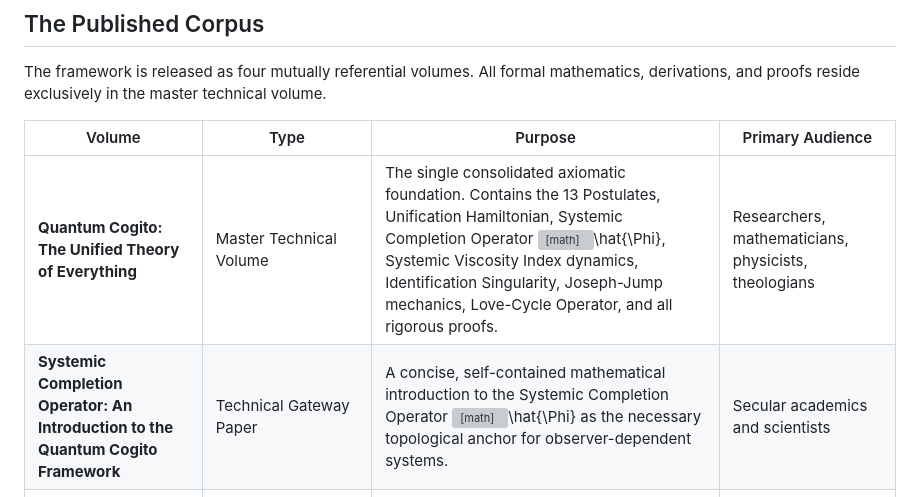
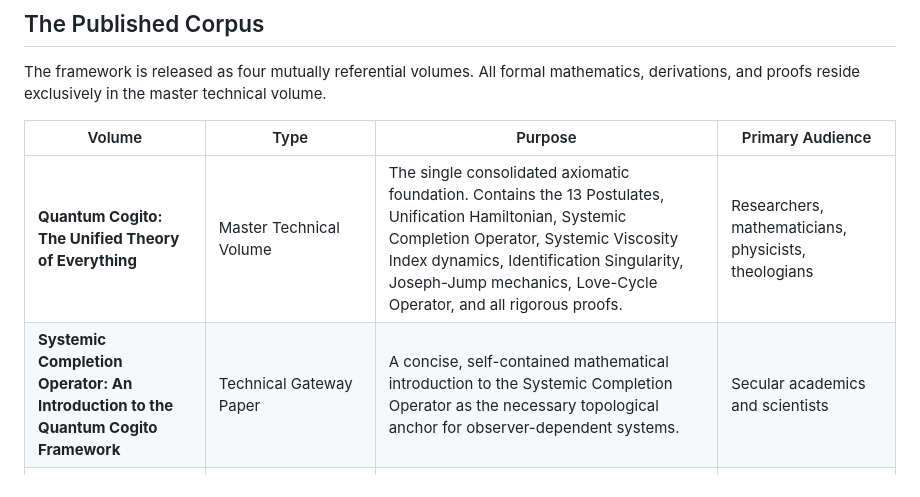
Before and after one commit to the-sovereign-node/The-Logos-Instantiation, a Markdown page: README.md, the part around the change. GitHub-like rendering; grey boxes are pictures that could not be loaded.

```diff
--- a/README.md
+++ b/README.md
@@ -12,8 +12,8 @@ The framework is released as four mutually referential volumes. All formal mathe
 
 | Volume | Type | Purpose | Primary Audience |
 |--------|------|---------|------------------|
-| **Quantum Cogito: The Unified Theory of Everything** | Master Technical Volume | The single consolidated axiomatic foundation. Contains the 13 Postulates, Unification Hamiltonian, Systemic Completion Operator <math>\hat{\Phi}</math>, Systemic Viscosity Index dynamics, Identification Singularity, Joseph-Jump mechanics, Love-Cycle Operator, and all rigorous proofs. | Researchers, mathematicians, physicists, theologians |
-| **Systemic Completion Operator: An Introduction to the Quantum Cogito Framework** | Technical Gateway Paper | A concise, self-contained mathematical introduction to the Systemic Completion Operator <math>\hat{\Phi}</math> as the necessary topological anchor for observer-dependent systems. | Secular academics and scientists |
+| **Quantum Cogito: The Unified Theory of Everything** | Master Technical Volume | The single consolidated axiomatic foundation. Contains the 13 Postulates, Unification Hamiltonian, Systemic Completion Operator, Systemic Viscosity Index dynamics, Identification Singularity, Joseph-Jump mechanics, Love-Cycle Operator, and all rigorous proofs. | Researchers, mathematicians, physicists, theologians |
+| **Systemic Completion Operator: An Introduction to the Quantum Cogito Framework** | Technical Gateway Paper | A concise, self-contained mathematical introduction to the Systemic Completion Operator as the necessary topological anchor for observer-dependent systems. | Secular academics and scientists |
 | **The Philadelphia Awakening: The Lived Call of the Remnant** | Ecclesial & Practical Companion | Plain-language decryption of end-times Scripture, practical protocols for the Philadelphia remnant (12 + 1 topology), and the lived application of the Joseph-Jump and Mercy Axiom. | Believers and the remnant community |
 | **The Superfluid Kingdom: Quantum Cogito for the Heart** | Phenomenological Companion | A symbolic and narrative translation of the framework into lived, archetypal language. Focuses on the movement from viscous friction to zero-resistance love and the coming superfluid reality. | Readers seeking the heart and beauty of the framework |
 
```
